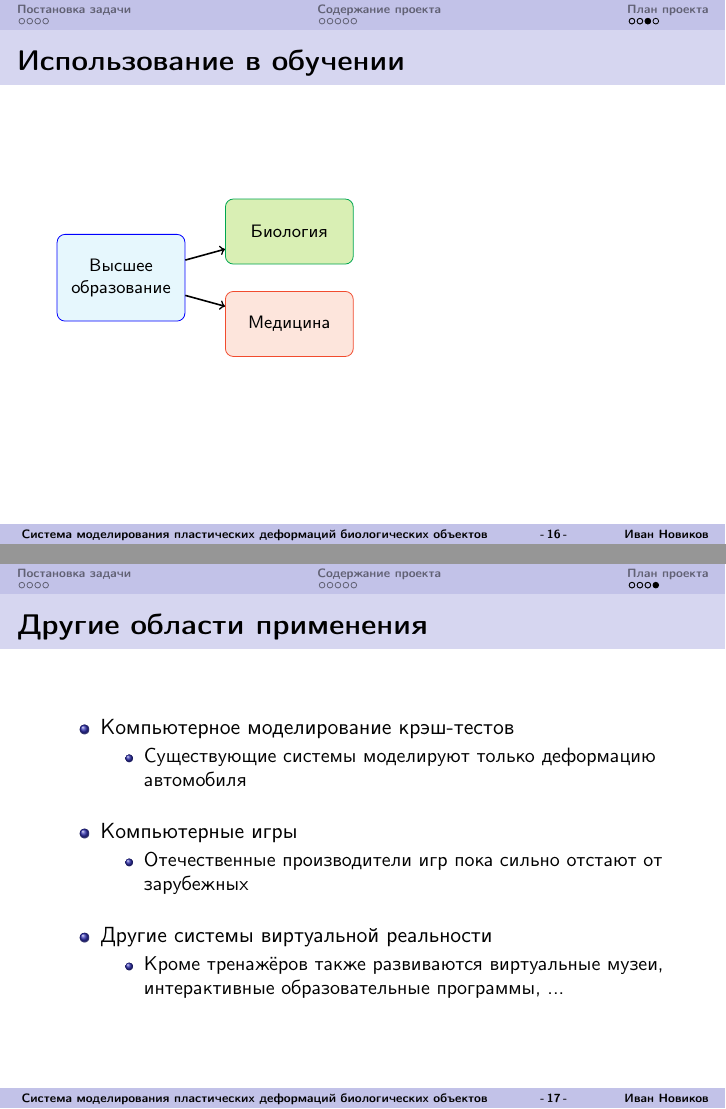
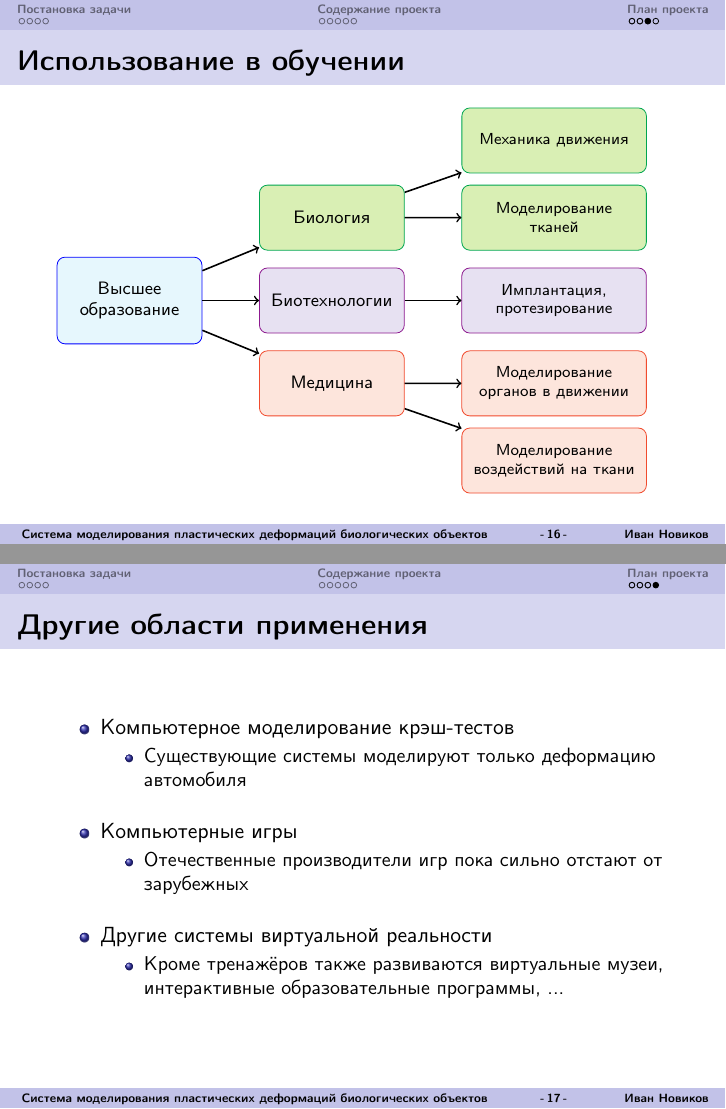
Before and after one commit to NIA/presentations, LaTeX slides (umnik-2013/slides/src/base.tex): pages 21 and 22 of 22, joined at a grey line. Compiled offline with pdfLaTeX.

Commit message:
Фиксы от Л.Р.
Правильная программа и диаграмма

```diff
--- a/umnik-2013/slides/src/base.tex
+++ b/umnik-2013/slides/src/base.tex
@@ -406,20 +405,32 @@
   \end{frame}
 
   \begin{frame}{Использование в обучении}
-    % TODO доделать диаграмму
-    \begin{tikzpicture}[scale=2]
+    \begin{tikzpicture}[scale=1.5]
       \tikzstyle{block} = [rectangle, draw=blue, rounded corners, fill=cyan!10,
-                           text centered, text width=2cm, font=\footnotesize, minimum height=4em]
-      \tikzstyle{mblck} = [block, minimum height=3em, draw=Green, fill=LimeGreen!30]
-      \tikzstyle{bblck} = [block, minimum height=3em, draw=RedOrange, fill=Red!10]
-      \tikzstyle{aux} = [text width=2cm]
+                           text centered, text width=2.3cm, font=\footnotesize, minimum height=4em]
+      \tikzstyle{bblck} = [block, minimum height=3em, draw=Green, fill=LimeGreen!30]
+      \tikzstyle{tblck} = [block, minimum height=3em, draw=Plum, fill=BlueViolet!10]
+      \tikzstyle{mblck} = [block, minimum height=3em, draw=RedOrange, fill=Red!10]
+      \tikzstyle{last} = [text width=3cm, font=\scriptsize]
+
       \node[block] (root) {Высшее образование};
-      \node[aux]   (aux0) [right=0.7cm of root] {};
-      \node[mblck] (bio)  [above=0.1cm of aux0] {Биология};
-      \node[bblck] (med)  [below=0.1cm of aux0] {Медицина};
+      \node[tblck] (tech) [right=1.0cm of root] {Биотехнологии};
+      \node[bblck] (bio)  [above=0.3cm of tech] {Биология};
+      \node[mblck] (med)  [below=0.3cm of tech] {Медицина};
 
-      \draw[->, thick] (root) -- (bio);
-      \draw[->, thick] (root) -- (med);
+      \node[bblck,last] (bio1) [right=1.0cm of bio]  {Моделирование тканей};
+      \node[bblck,last] (bio2) [above=0.2cm of bio1] {Механика движения};
+
+      \node[tblck,last] (tech1)[right=1.0cm of tech] {Имплантация, протезирование};
+
+      \node[mblck,last] (med1) [right=1.0cm of med]  {Моделирование органов в движении};
+      \node[mblck,last] (med2) [below=0.2cm of med1] {Моделирование воздействий на ткани};
+
+      \foreach \nd/\n in {bio/2,tech/1,med/2} {
+        \draw[->, thick] (root) -- (\nd);
+        \foreach \x in {1,...,\n}
+          \draw[->, thick] (\nd) -- (\nd\x);
+      }
     \end{tikzpicture}
   \end{frame}
 
```
Also changed, not shown: umnik-2013/slides/src/base.tex (5 more changed lines).
